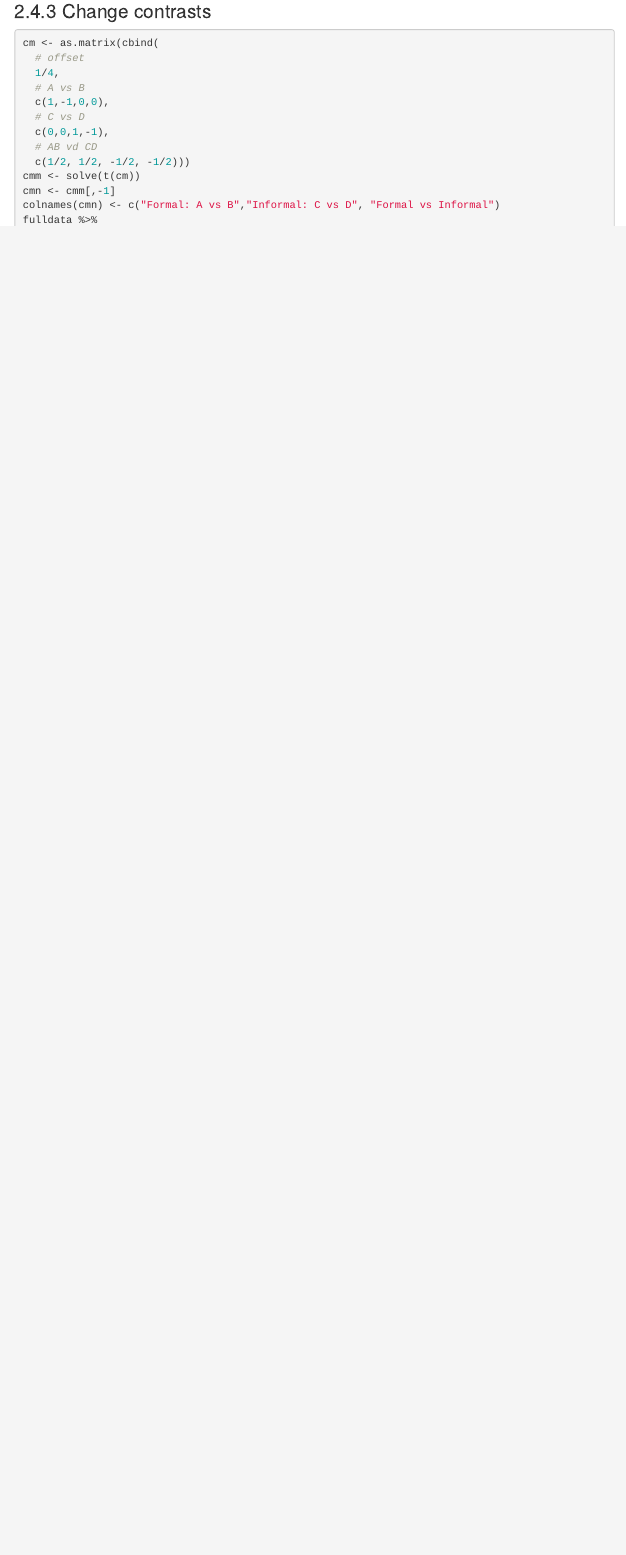
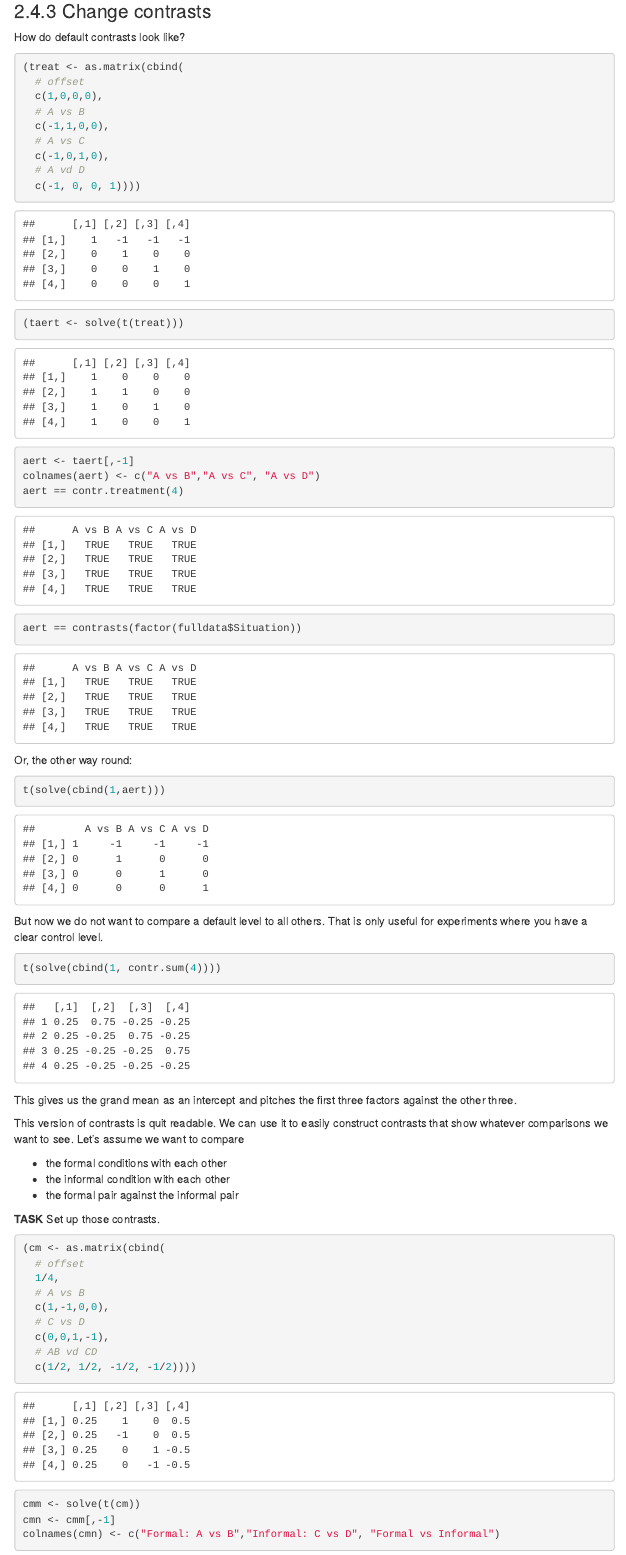
Before and after one commit to felixgolcher/mmosna, an R Markdown document (xrc-lmer.Rmd): the page in a window 1100 px wide, from 7640 px down. Rendered offline with R 4.5, knitr and Pandoc, with nearby package versions; code that draws random numbers runs with fixed seeds of ours; some code elsewhere in the file could not run offline; menus at the side of the page are left out.

Commit message:
tweaked: more on contrasts

````diff
--- a/xrc-lmer.Rmd
+++ b/xrc-lmer.Rmd
@@ -334,9 +334,49 @@ tab_model(w0)
 
 ### Change contrasts
 
+How do default contrasts look like?
 
 ```{r}
-cm <- as.matrix(cbind(
+(treat <- as.matrix(cbind(
+  # offset
+  c(1,0,0,0),
+  # A vs B
+  c(-1,1,0,0),
+  # A vs C
+  c(-1,0,1,0),
+  # A vd D
+  c(-1, 0, 0, 1))))
+(taert <- solve(t(treat)))
+aert <- taert[,-1]
+colnames(aert) <- c("A vs B","A vs C", "A vs D")
+aert == contr.treatment(4)
+aert == contrasts(factor(fulldata$Situation))
+```
+
+Or, the other way round:
+
+```{r}
+t(solve(cbind(1,aert)))
+```
+
+But now we do not want to compare a default level to all others. That is only useful for experiments where you have a clear control level.
+
+```{r}
+t(solve(cbind(1, contr.sum(4))))
+```
+
+This gives us the grand mean as an intercept and pitches the first three factors against the other three.
+
+This version of contrasts is quit readable. We can use it to easily construct contrasts that show whatever comparisons we want to see. Let's assume we want to compare
+
+* the formal conditions with each other
+* the informal condition with each other
+* the formal pair against the informal pair
+
+**TASK** Set up those contrasts.
+
+```{r}
+(cm <- as.matrix(cbind(
   # offset
   1/4,
   # A vs B
````
Also changed, not shown: xrc-lmer.Rmd (11 more changed lines).
